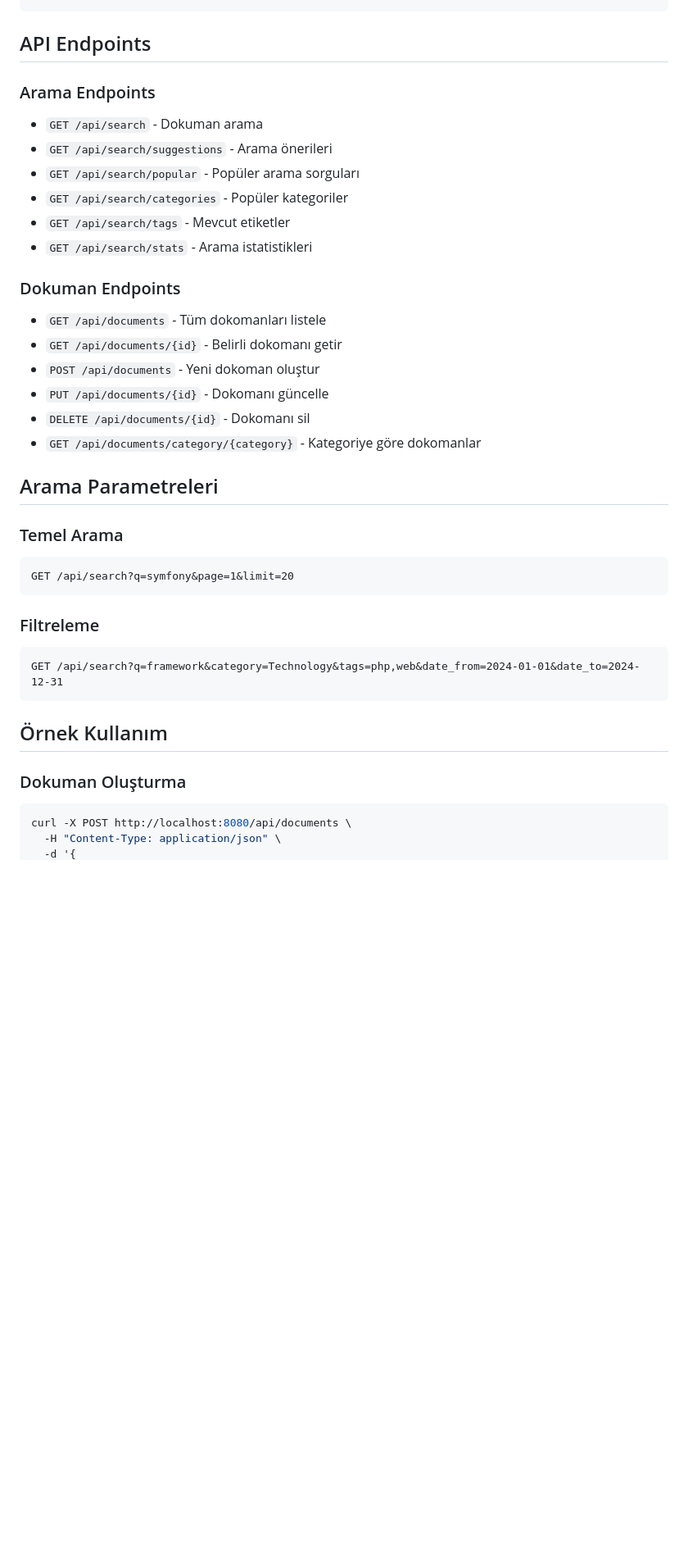
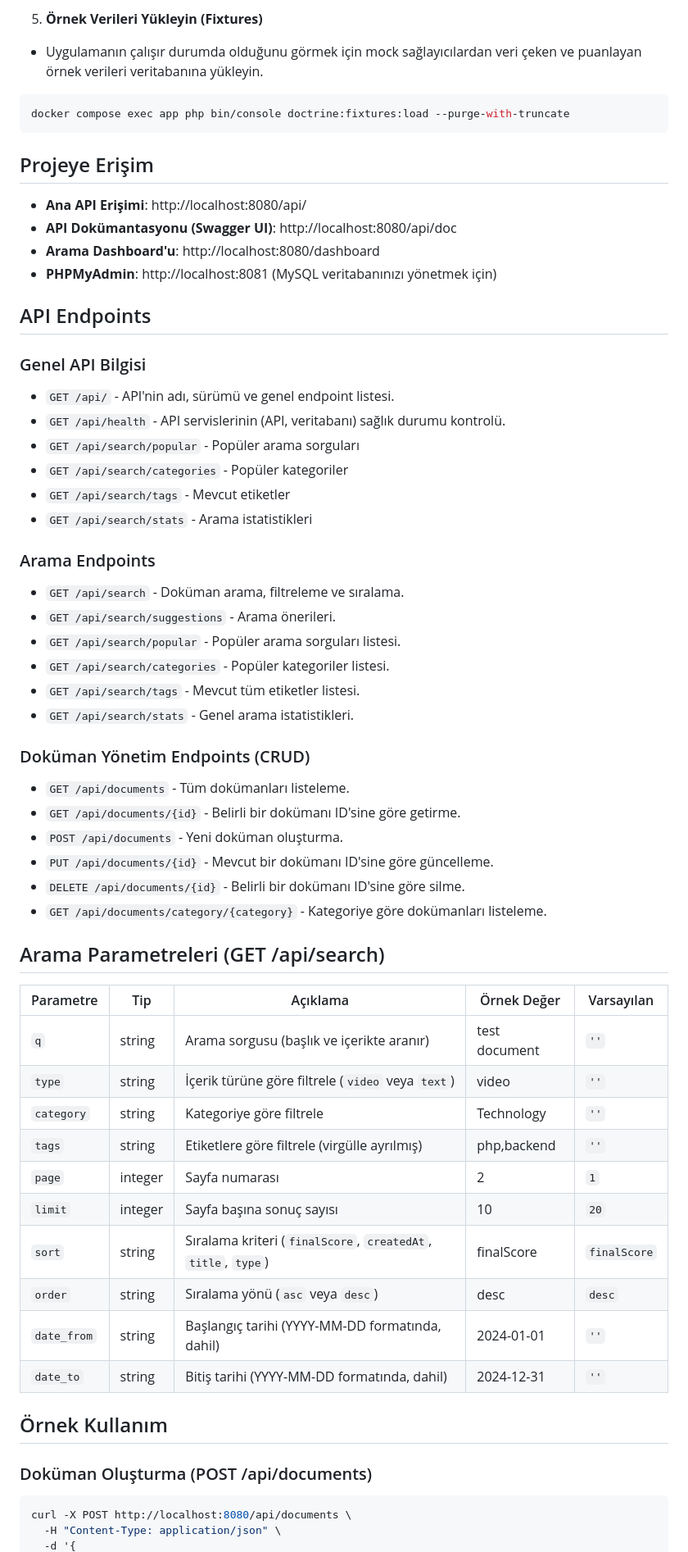
Before and after one commit to fatihmehmetdogan/SearchEngineApi, a Markdown page: README.md, the part around the change printed below. Shown: that part at 82% size. GitHub-like rendering; blank space fills up the shorter version.

````diff
--- a/README.md
+++ b/README.md
@@ -51,40 +63,65 @@ docker-compose exec app php bin/console doctrine:migrations:migrate
 ```
+
+5. **Örnek Verileri Yükleyin (Fixtures)**
+- Uygulamanın çalışır durumda olduğunu görmek için mock sağlayıcılardan veri çeken ve puanlayan örnek verileri veritabanına yükleyin.
+```bash
+docker compose exec app php bin/console doctrine:fixtures:load --purge-with-truncate
+```
+
+## Projeye Erişim
+
+- **Ana API Erişimi**: http://localhost:8080/api/
+- **API Dokümantasyonu (Swagger UI)**: http://localhost:8080/api/doc
+- **Arama Dashboard'u**: http://localhost:8080/dashboard
+- **PHPMyAdmin**: http://localhost:8081 (MySQL veritabanınızı yönetmek için)
 
 ## API Endpoints
 
-### Arama Endpoints
+### Genel API Bilgisi
 
-- `GET /api/search` - Dokuman arama
-- `GET /api/search/suggestions` - Arama önerileri
+- `GET /api/` - API'nin adı, sürümü ve genel endpoint listesi.
+- `GET /api/health` - API servislerinin (API, veritabanı) sağlık durumu kontrolü.
 - `GET /api/search/popular` - Popüler arama sorguları
 - `GET /api/search/categories` - Popüler kategoriler
 - `GET /api/search/tags` - Mevcut etiketler
 - `GET /api/search/stats` - Arama istatistikleri
 
-### Dokuman Endpoints
+### Arama Endpoints
 
-- `GET /api/documents` - Tüm dokomanları listele
-- `GET /api/documents/{id}` - Belirli dokomanı getir
-- `POST /api/documents` - Yeni dokoman oluştur
-- `PUT /api/documents/{id}` - Dokomanı güncelle
-- `DELETE /api/documents/{id}` - Dokomanı sil
-- `GET /api/documents/category/{category}` - Kategoriye göre dokomanlar
+- `GET /api/search` - Doküman arama, filtreleme ve sıralama.
+- `GET /api/search/suggestions` - Arama önerileri.
+- `GET /api/search/popular` - Popüler arama sorguları listesi.
+- `GET /api/search/categories` - Popüler kategoriler listesi.
+- `GET /api/search/tags` - Mevcut tüm etiketler listesi.
+- `GET /api/search/stats` - Genel arama istatistikleri.
 
-## Arama Parametreleri
+### Doküman Yönetim Endpoints (CRUD)
 
-### Temel Arama
-```
-GET /api/search?q=symfony&page=1&limit=20
-```
+- `GET /api/documents` - Tüm dokümanları listeleme.
+- `GET /api/documents/{id}` - Belirli bir dokümanı ID'sine göre getirme.
+- `POST /api/documents` - Yeni doküman oluşturma.
+- `PUT /api/documents/{id}` - Mevcut bir dokümanı ID'sine göre güncelleme.
+- `DELETE /api/documents/{id}` - Belirli bir dokümanı ID'sine göre silme.
+- `GET /api/documents/category/{category}` - Kategoriye göre dokümanları listeleme.
 
-### Filtreleme
-```
-GET /api/search?q=framework&category=Technology&tags=php,web&date_from=2024-01-01&date_to=2024-12-31
-```
+## Arama Parametreleri (GET /api/search)
+
+| Parametre  | Tip     | Açıklama                                               | Örnek Değer      | Varsayılan     |
+|------------|---------|--------------------------------------------------------|------------------|----------------|
+| `q`        | string  | Arama sorgusu (başlık ve içerikte aranır)             | test document    | `''`           |
+| `type`     | string  | İçerik türüne göre filtrele (`video` veya `text`)      | video            | `''`           |
+| `category` | string  | Kategoriye göre filtrele                              | Technology       | `''`           |
+| `tags`     | string  | Etiketlere göre filtrele (virgülle ayrılmış)          | php,backend      | `''`           |
+| `page`     | integer | Sayfa numarası                                         | 2                | `1`            |
+| `limit`    | integer | Sayfa başına sonuç sayısı                              | 10               | `20`           |
+| `sort`     | string  | Sıralama kriteri (`finalScore`, `createdAt`, `title`, `type`) | finalScore | `finalScore`    |
+| `order`    | string  | Sıralama yönü (`asc` veya `desc`)                     | desc             | `desc`         |
+| `date_from`| string  | Başlangıç tarihi (YYYY-MM-DD formatında, dahil)       | 2024-01-01       | `''`           |
+| `date_to`  | string  | Bitiş tarihi (YYYY-MM-DD formatında, dahil)           | 2024-12-31       | `''`           |
 
 ## Örnek Kullanım
 
-### Dokuman Oluşturma
+### Doküman Oluşturma (POST /api/documents)
 ```bash
 curl -X POST http://localhost:8080/api/documents \
   -H "Content-Type: application/json" \
````
Also changed, not shown: other parts of README.md (+50 -119 lines).
